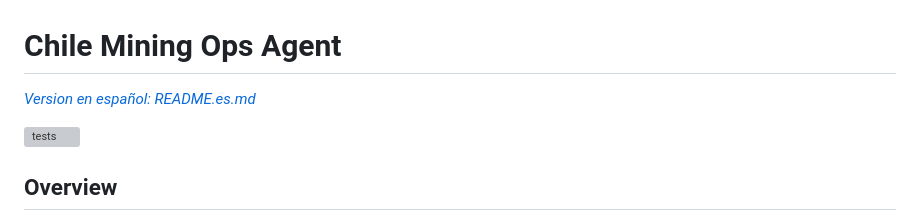
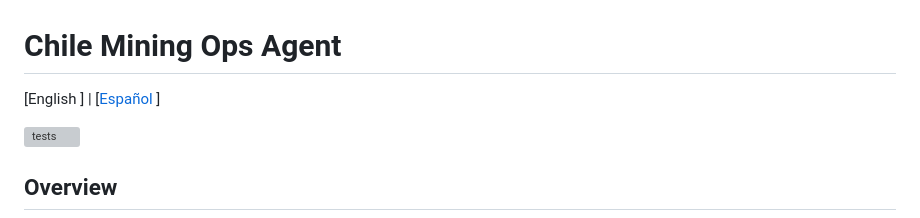
Before and after one commit to Rxyxs/chile-mining-ops-agent, a Markdown page: README.md, the part around the change. GitHub-like rendering; grey boxes are pictures that could not be loaded.

Commit message:
Unify README language switcher

```diff
--- a/README.md
+++ b/README.md
@@ -1,6 +1,6 @@
 # Chile Mining Ops Agent
 
-*[Version en español: README.es.md](README.es.md)*
+[English ] | [[Español](README.es.md) ]
 
 [![tests](https://github.com/Rxyxs/chile-mining-ops-agent/actions/workflows/tests.yml/badge.svg)](https://github.com/Rxyxs/chile-mining-ops-agent/actions/workflows/tests.yml)
 
```
Also changed, not shown: README.es.md (+1 -1 lines).
